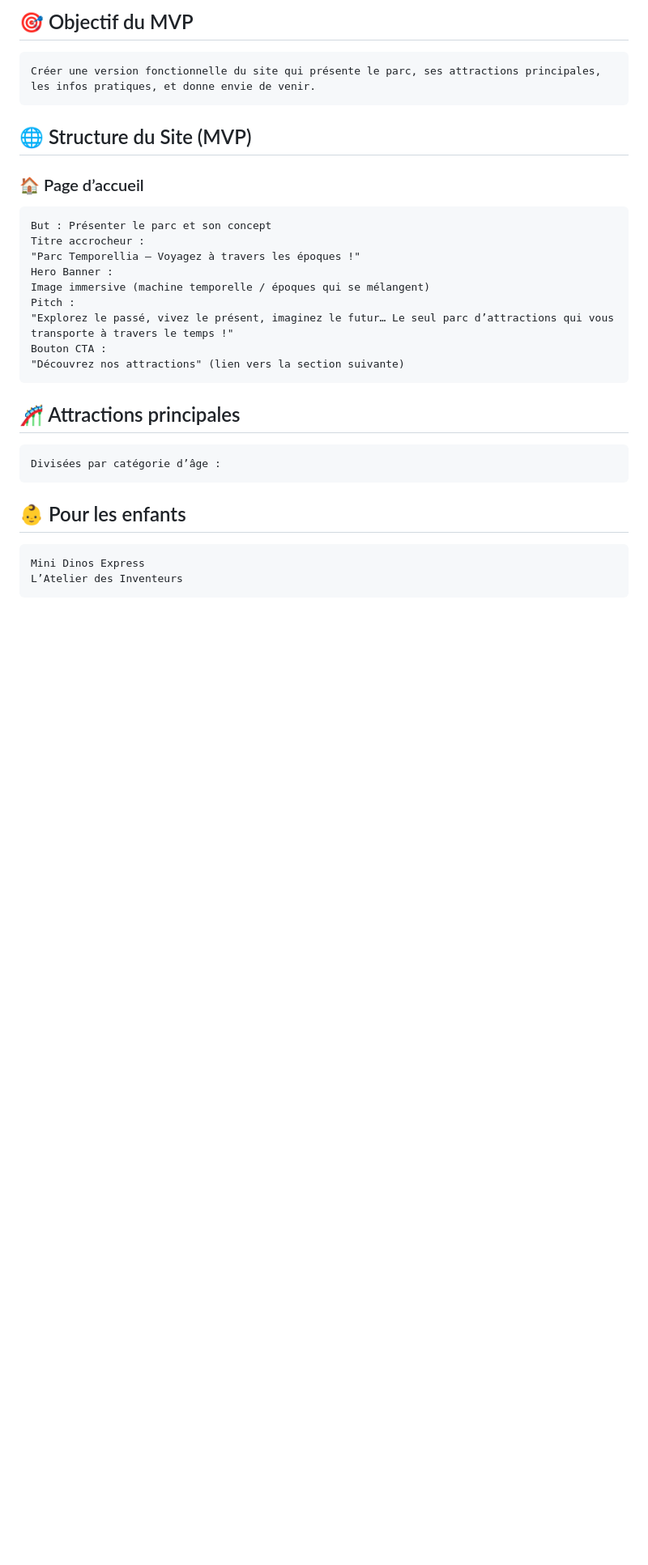
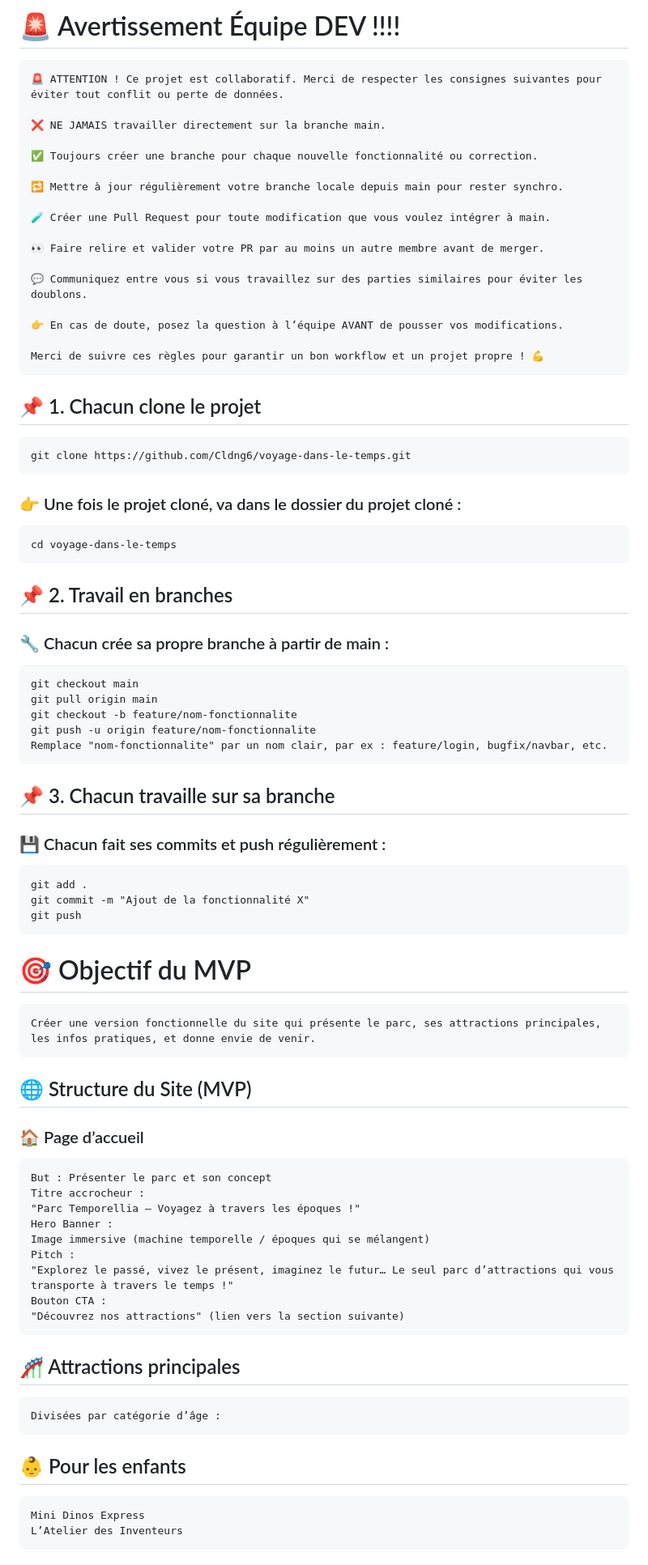
Before and after one commit to Cldng6/voyage-dans-le-temps, a Markdown page: README.md, the part around the change printed below. Shown: that part at 81% size. Rendered like a GitHub page; blank space fills up the shorter version.

Commit message:
add guide

```diff
--- a/README.md
+++ b/README.md
@@ -1,7 +1,55 @@
-## 🎯 Objectif du MVP
+# 🚨 Avertissement Équipe DEV !!!!
+    🚨 ATTENTION ! Ce projet est collaboratif. Merci de respecter les consignes suivantes pour éviter tout conflit ou perte de données.
+
+    ❌ NE JAMAIS travailler directement sur la branche main.
+
+    ✅ Toujours créer une branche pour chaque nouvelle fonctionnalité ou correction.
+
+    🔁 Mettre à jour régulièrement votre branche locale depuis main pour rester synchro.
+
+    🧪 Créer une Pull Request pour toute modification que vous voulez intégrer à main.
+
+    👀 Faire relire et valider votre PR par au moins un autre membre avant de merger.
+
+    💬 Communiquez entre vous si vous travaillez sur des parties similaires pour éviter les doublons.
+
+    👉 En cas de doute, posez la question à l’équipe AVANT de pousser vos modifications.
+
+    Merci de suivre ces règles pour garantir un bon workflow et un projet propre ! 💪
+
+## 📌 1. Chacun clone le projet
+
+    git clone https://github.com/Cldng6/voyage-dans-le-temps.git
+
+### 👉 Une fois le projet cloné, va dans le dossier du projet cloné :
+
+    cd voyage-dans-le-temps
+
+## 📌 2. Travail en branches
+### 🔧 Chacun crée sa propre branche à partir de main :
+
+    git checkout main
+    git pull origin main
+    git checkout -b feature/nom-fonctionnalite
+    git push -u origin feature/nom-fonctionnalite
+    Remplace "nom-fonctionnalite" par un nom clair, par ex : feature/login, bugfix/navbar, etc.
+
+## 📌 3. Chacun travaille sur sa branche
+### 💾 Chacun fait ses commits et push régulièrement :
+
+    git add .
+    git commit -m "Ajout de la fonctionnalité X"
+    git push
+
+
+
+# 🎯 Objectif du MVP
+
     Créer une version fonctionnelle du site qui présente le parc, ses attractions principales, les infos pratiques, et donne envie de venir.
+
 ## 🌐 Structure du Site (MVP)
 ### 🏠 Page d’accueil
+
     But : Présenter le parc et son concept
     Titre accrocheur :
     "Parc Temporellia – Voyagez à travers les époques !"
@@ -11,8 +59,12 @@
     "Explorez le passé, vivez le présent, imaginez le futur… Le seul parc d’attractions qui vous transporte à travers le temps !"
     Bouton CTA :
     "Découvrez nos attractions" (lien vers la section suivante)
+
 ## 🎢 Attractions principales
+
     Divisées par catégorie d’âge :
+
 ## 👶 Pour les enfants
+
     Mini Dinos Express
     L’Atelier des Inventeurs
```
Also changed, not shown: other parts of README.md (+16 -0 lines).
